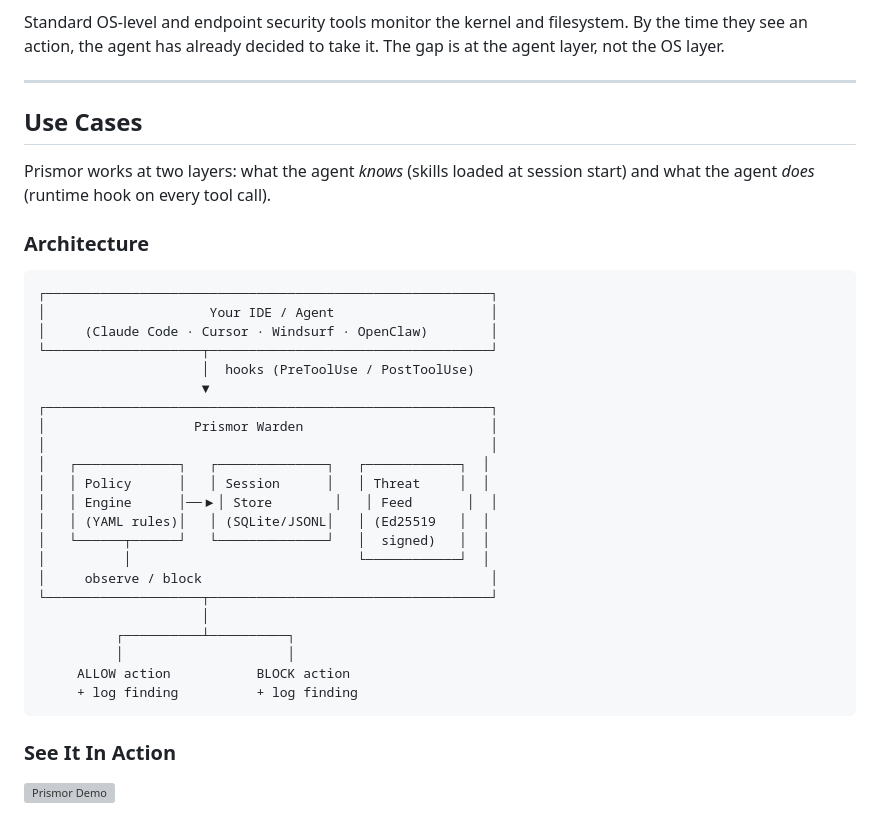
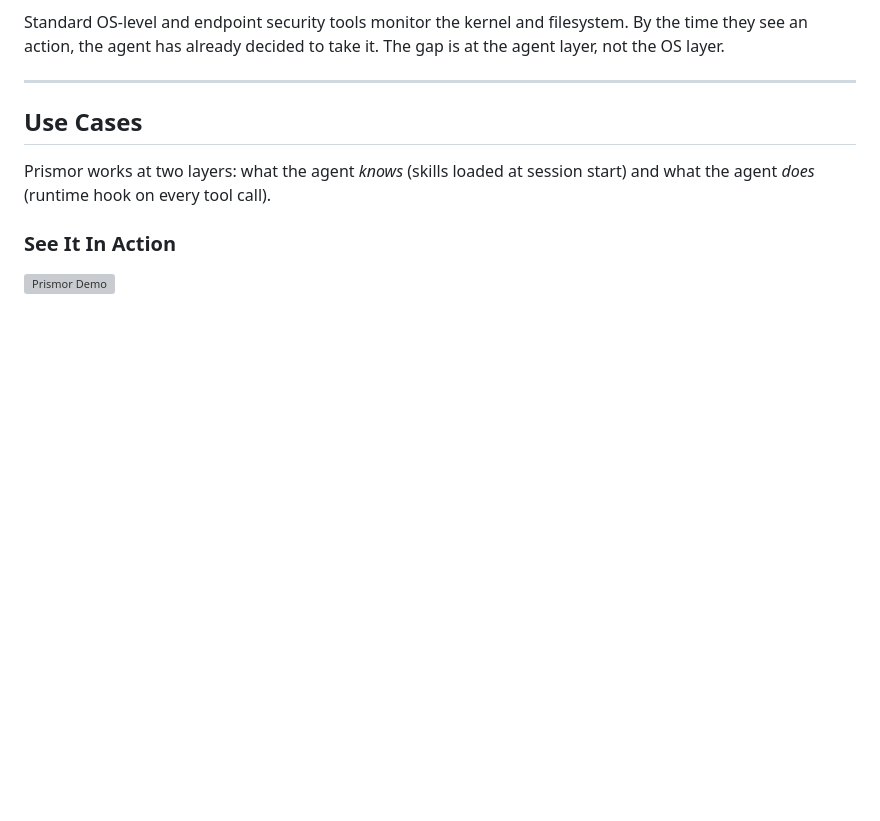
Before and after one commit to Priyansh10ff/immunity-agent, a Markdown page: README.md, the part around one of its changes. GitHub-like rendering; blank space fills up the shorter version; grey boxes are pictures that could not be loaded.

Commit message:
docs: move demo above architecture and use Mermaid diagram in README

````diff
--- a/README.md
+++ b/README.md
@@ -28,33 +28,6 @@ Standard OS-level and endpoint security tools monitor the kernel and filesystem.
 
 Prismor works at two layers: what the agent *knows* (skills loaded at session start) and what the agent *does* (runtime hook on every tool call).
 
-### Architecture
-
-```
-┌─────────────────────────────────────────────────────────┐
-│                     Your IDE / Agent                    │
-│     (Claude Code · Cursor · Windsurf · OpenClaw)        │
-└────────────────────┬────────────────────────────────────┘
-                     │  hooks (PreToolUse / PostToolUse)
-                     ▼
-┌─────────────────────────────────────────────────────────┐
-│                   Prismor Warden                        │
-│                                                         │
-│   ┌─────────────┐   ┌──────────────┐   ┌────────────┐  │
-│   │ Policy      │   │ Session      │   │ Threat     │  │
-│   │ Engine      │──▶│ Store        │   │ Feed       │  │
-│   │ (YAML rules)│   │ (SQLite/JSONL│   │ (Ed25519   │  │
-│   └──────┬──────┘   └──────────────┘   │  signed)   │  │
-│          │                             └────────────┘  │
-│     observe / block                                     │
-└────────────────────┬────────────────────────────────────┘
-                     │
-          ┌──────────┴──────────┐
-          │                     │
-     ALLOW action           BLOCK action
-     + log finding          + log finding
-```
-
 ### See It In Action
 
 ![Prismor Demo](docs/demo.gif)
````
Also changed, not shown: other parts of README.md (+18 -0 lines).
